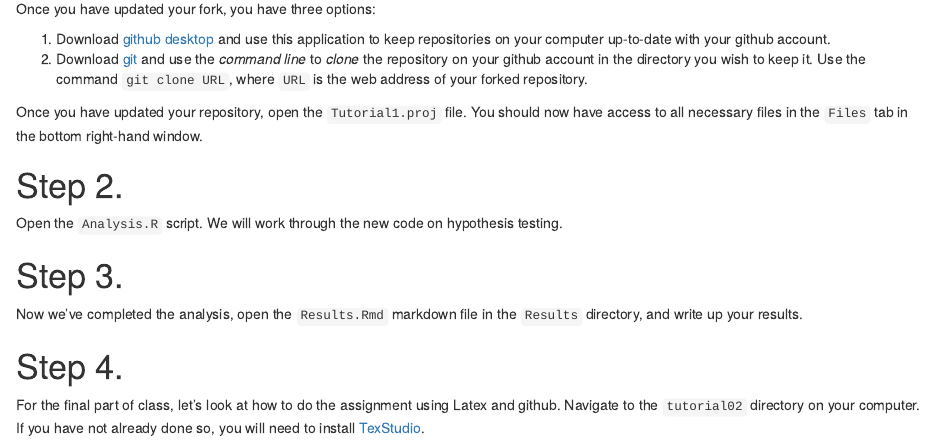
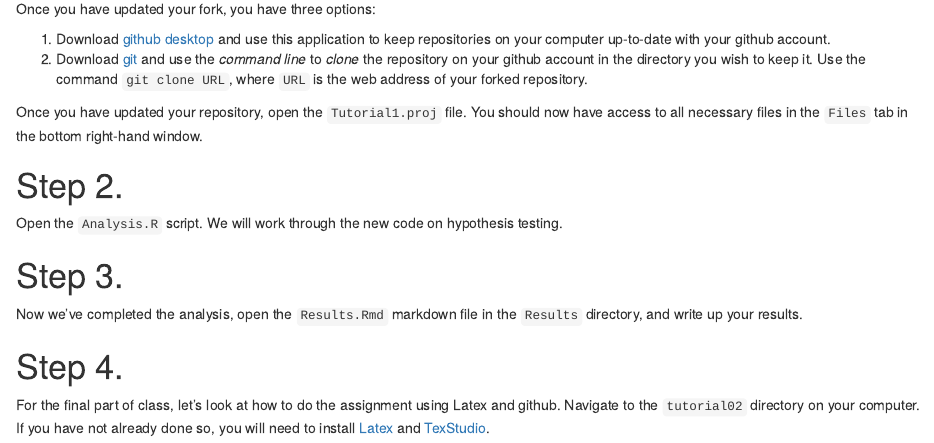
Before and after one commit to z5213305/StatsI_Fall2022, an R Markdown document (tutorials/tutorial01/Documentation/TutorialGuide2.Rmd): the page in a window 1100 px wide, from 1670 px down. The pictures show the output file tutorials/tutorial01/Documentation/TutorialGuide2.html that the author committed with the source, opened offline.

Commit message:
Add link to latex download

```diff
--- a/tutorials/tutorial01/Documentation/TutorialGuide2.Rmd
+++ b/tutorials/tutorial01/Documentation/TutorialGuide2.Rmd
@@ -90,4 +90,4 @@ Now we've completed the analysis, open the `Results.Rmd` markdown file in the `R
 
 # Step 4.
 
-For the final part of class, let's look at how to do the assignment using Latex and github. Navigate to the `tutorial02` directory on your computer. If you have not already done so, you will need to install [TexStudio](https://www.texstudio.org/).
+For the final part of class, let's look at how to do the assignment using Latex and github. Navigate to the `tutorial02` directory on your computer. If you have not already done so, you will need to install [Latex](https://www.latex-project.org/get/) and [TexStudio](https://www.texstudio.org/).
```
Also changed, not shown: tutorials/tutorial01/Documentation/TutorialGuide2.html.
